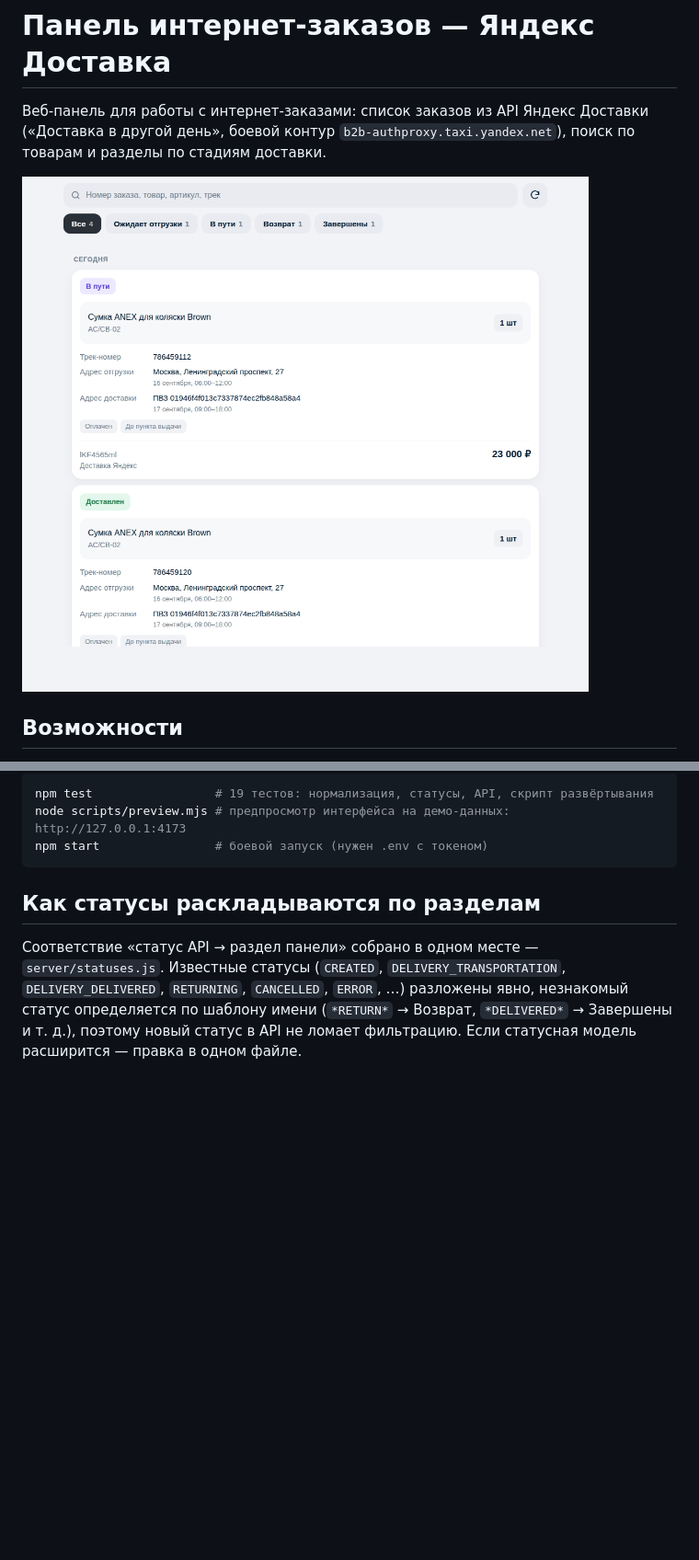
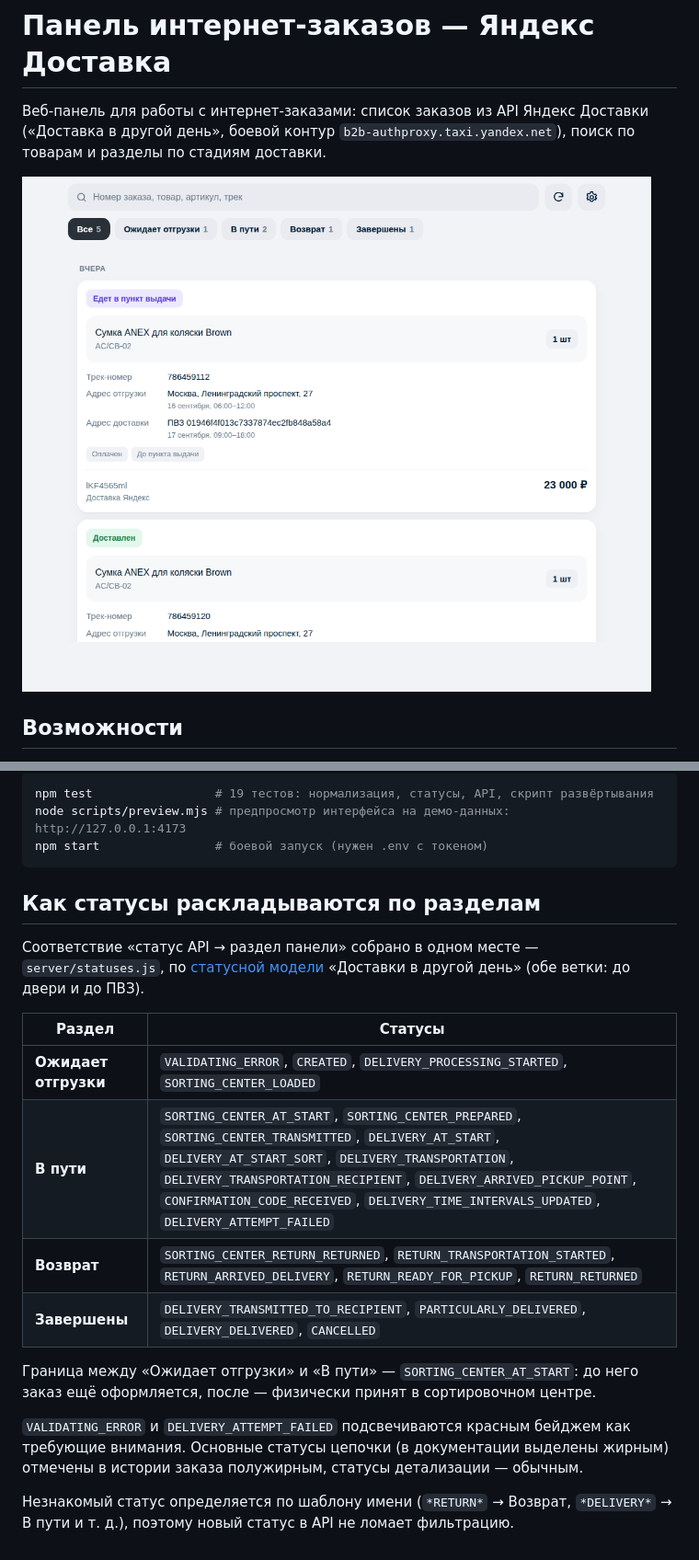
Before and after one commit to kkkola000/site, a Markdown page: README.md, 2 parts joined by grey strips. Shown at 92% size. GitHub-like rendering; pictures changed too: docs/panel.png; blank space fills up the shorter version.

```diff
--- a/README.md
+++ b/README.md
@@ -229,9 +229,23 @@ npm start                # боевой запуск (нужен .env с ток
 
 ## Как статусы раскладываются по разделам
 
-Соответствие «статус API → раздел панели» собрано в одном месте —
-`server/statuses.js`. Известные статусы (`CREATED`, `DELIVERY_TRANSPORTATION`,
-`DELIVERY_DELIVERED`, `RETURNING`, `CANCELLED`, `ERROR`, …) разложены явно,
-незнакомый статус определяется по шаблону имени (`*RETURN*` → Возврат,
-`*DELIVERED*` → Завершены и т. д.), поэтому новый статус в API не ломает
-фильтрацию. Если статусная модель расширится — правка в одном файле.
+Соответствие «статус API → раздел панели» собрано в одном месте — `server/statuses.js`,
+по [статусной модели](https://yandex.ru/support/delivery-profile/ru/api/other-day/status-model)
+«Доставки в другой день» (обе ветки: до двери и до ПВЗ).
+
+| Раздел | Статусы |
+|---|---|
+| **Ожидает отгрузки** | `VALIDATING_ERROR`, `CREATED`, `DELIVERY_PROCESSING_STARTED`, `SORTING_CENTER_LOADED` |
+| **В пути** | `SORTING_CENTER_AT_START`, `SORTING_CENTER_PREPARED`, `SORTING_CENTER_TRANSMITTED`, `DELIVERY_AT_START`, `DELIVERY_AT_START_SORT`, `DELIVERY_TRANSPORTATION`, `DELIVERY_TRANSPORTATION_RECIPIENT`, `DELIVERY_ARRIVED_PICKUP_POINT`, `CONFIRMATION_CODE_RECEIVED`, `DELIVERY_TIME_INTERVALS_UPDATED`, `DELIVERY_ATTEMPT_FAILED` |
+| **Возврат** | `SORTING_CENTER_RETURN_RETURNED`, `RETURN_TRANSPORTATION_STARTED`, `RETURN_ARRIVED_DELIVERY`, `RETURN_READY_FOR_PICKUP`, `RETURN_RETURNED` |
+| **Завершены** | `DELIVERY_TRANSMITTED_TO_RECIPIENT`, `PARTICULARLY_DELIVERED`, `DELIVERY_DELIVERED`, `CANCELLED` |
+
+Граница между «Ожидает отгрузки» и «В пути» — `SORTING_CENTER_AT_START`:
+до него заказ ещё оформляется, после — физически принят в сортировочном центре.
+
+`VALIDATING_ERROR` и `DELIVERY_ATTEMPT_FAILED` подсвечиваются красным бейджем
+как требующие внимания. Основные статусы цепочки (в документации выделены
+жирным) отмечены в истории заказа полужирным, статусы детализации — обычным.
+
+Незнакомый статус определяется по шаблону имени (`*RETURN*` → Возврат,
+`*DELIVERY*` → В пути и т. д.), поэтому новый статус в API не ломает фильтрацию.
```
Also changed, not shown: 7 other files.
